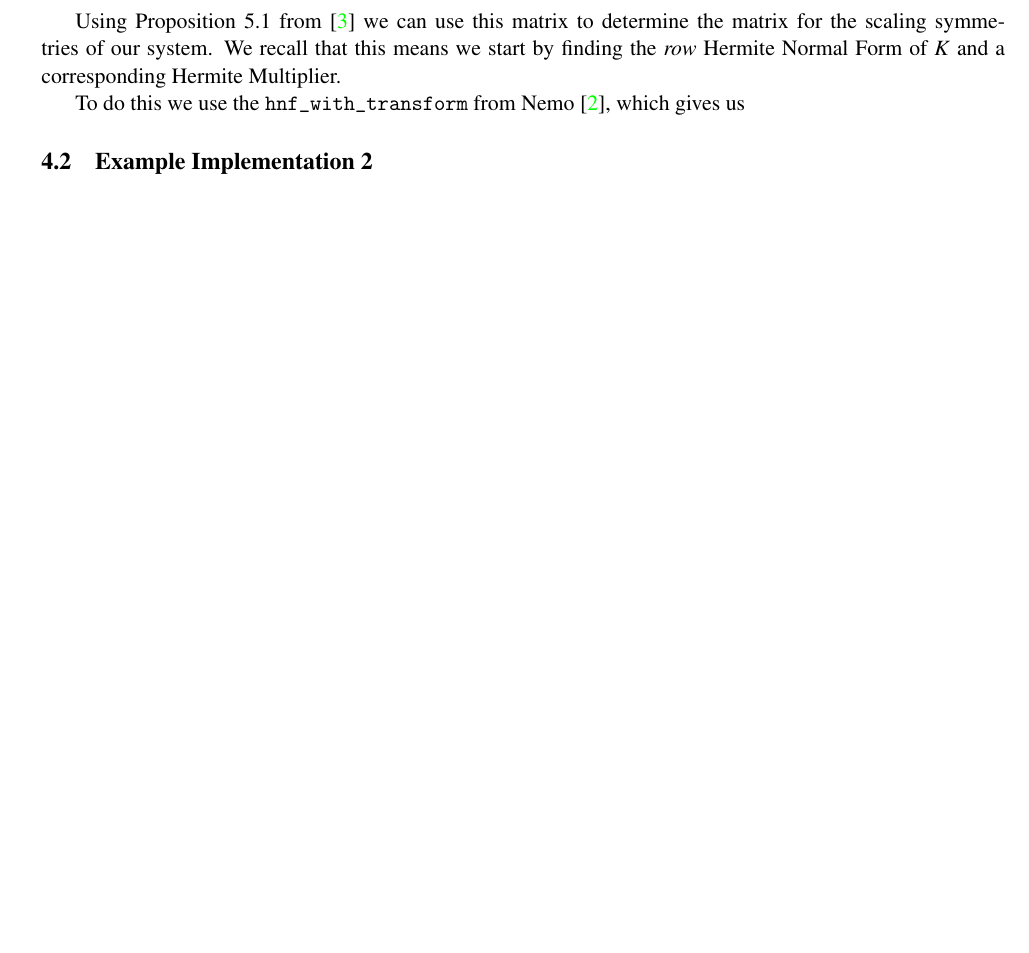
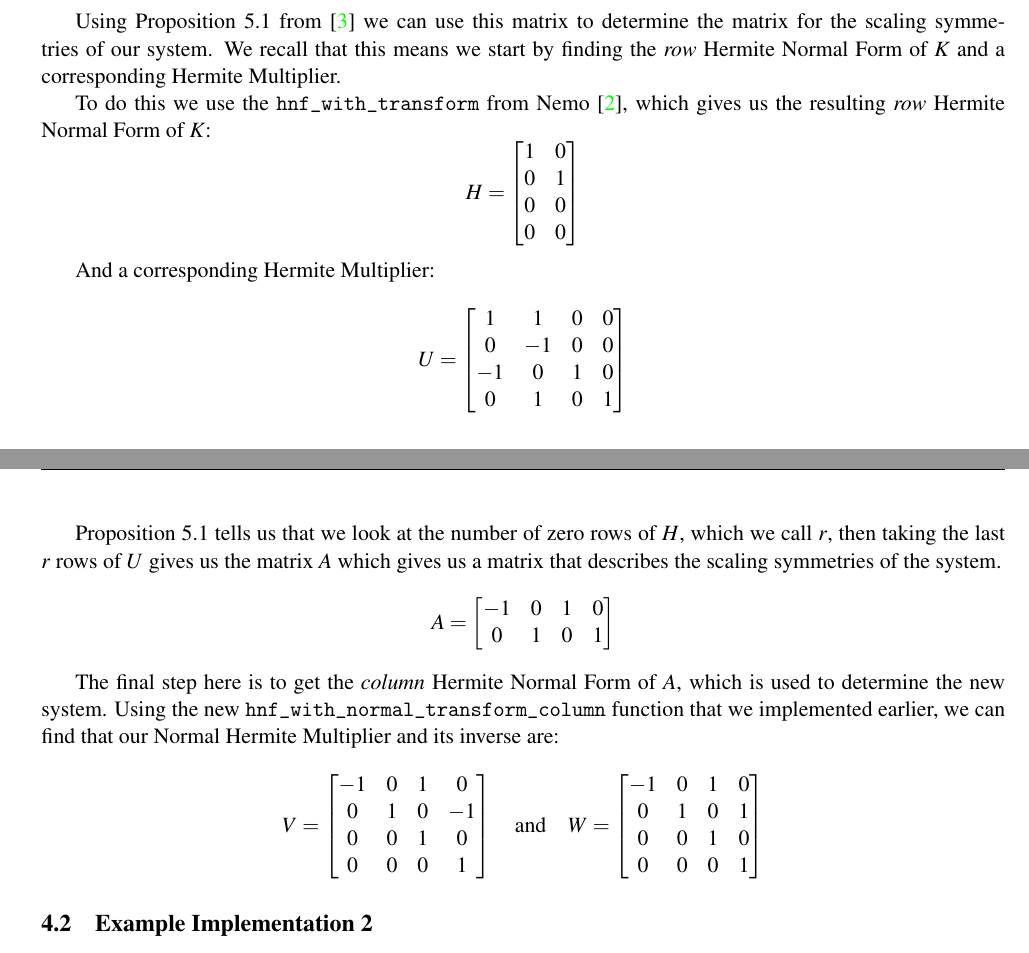
Before and after one commit to milosoundjian/reparameterizing-odes, a LaTeX document (report/main.tex): part of page 8 of 10 before the commit and two parts of pages 8 and 9 of 11 after it, the two joined at a grey line, cut so that both start at the same text, the shorter picture padded with empty space. Compiled offline with pdfLaTeX.

Commit message:
More on full algorithm

```diff
--- a/report/main.tex
+++ b/report/main.tex
@@ -406,7 +412,52 @@ Encoding this as a matrix, with the rows corresponding to the variables in the o
 
 Using Proposition 5.1 from \cite{Hubert2013} we can use this matrix to determine the matrix for the scaling symmetries of our system. We recall that this means we start by finding the \textit{row} Hermite Normal Form of \(K\) and a corresponding Hermite Multiplier.
 
-To do this we use the \texttt{hnf\_with\_transform} from Nemo \cite{nemo}, which gives us
+To do this we use the \texttt{hnf\_with\_transform} from Nemo \cite{nemo}, which gives us the resulting \textit{row} Hermite Normal Form of \(K\):
+\[
+    H = \begin{bmatrix}
+        1 & 0 \\
+        0 & 1 \\
+        0 & 0 \\
+        0 & 0
+    \end{bmatrix}
+\]
+
+And a corresponding Hermite Multiplier:
+\[
+    U = \begin{bmatrix}
+        1  & 1  & 0 & 0 \\
+        0  & -1 & 0 & 0 \\
+        -1 & 0  & 1 & 0 \\
+        0  & 1  & 0 & 1
+    \end{bmatrix}
+\]
+
+Proposition 5.1 tells us that we look at the number of zero rows of \(H\), which we call \(r\), then taking the last \(r\) rows of \(U\) gives us the matrix \(A\) which gives us a matrix that describes the scaling symmetries of the system.
+\[
+    A = \begin{bmatrix}
+        -1 & 0 & 1 & 0 \\
+        0  & 1 & 0 & 1
+    \end{bmatrix}
+\]
+
+% TODO: Describe in full detail how the scaling symmetries are described here.
+
+The final step here is to get the \textit{column} Hermite Normal Form of \(A\), which is used to determine the new system. Using the new \texttt{hnf\_with\_normal\_transform\_column} function that we implemented earlier, we can find that our Normal Hermite Multiplier and its inverse are:
+\[
+    V = \begin{bmatrix}
+        -1 & 0 & 1 & 0  \\
+        0  & 1 & 0 & -1 \\
+        0  & 0 & 1 & 0  \\
+        0  & 0 & 0 & 1
+    \end{bmatrix}
+    \quad \text{and} \quad
+    W = \begin{bmatrix}
+        -1 & 0 & 1 & 0 \\
+        0  & 1 & 0 & 1 \\
+        0  & 0 & 1 & 0 \\
+        0  & 0 & 0 & 1
+    \end{bmatrix}
+\]
 
 \subsection{Example Implementation 2}
 
```
Also changed, not shown: report/main.pdf, report/main.tex (6 more changed lines), 1 other file.
